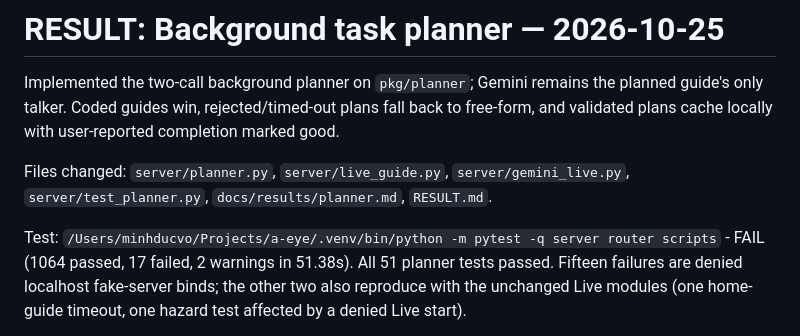
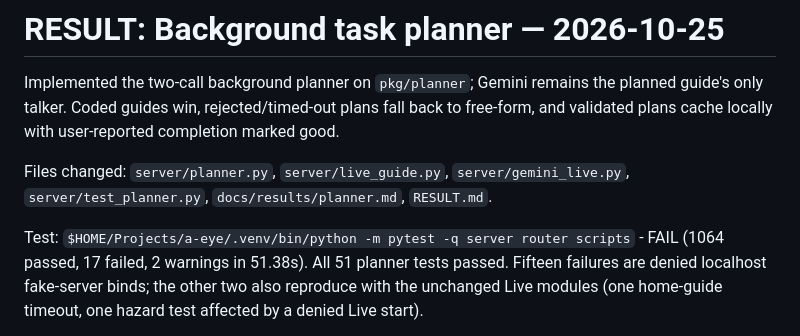
Before and after one commit to minhducvo04/a-eye, a Markdown page: RESULT.md, the part around the change. Rendered like a GitHub page.

Commit message:
Scrub home paths from reports

```diff
--- a/RESULT.md
+++ b/RESULT.md
@@ -54,7 +54,7 @@ validated plans cache locally with user-reported completion marked good.
 Files changed: `server/planner.py`, `server/live_guide.py`, `server/gemini_live.py`,
 `server/test_planner.py`, `docs/results/planner.md`, `RESULT.md`.
 
-Test: `/Users/minhducvo/Projects/a-eye/.venv/bin/python -m pytest -q server router scripts` -
+Test: `$HOME/Projects/a-eye/.venv/bin/python -m pytest -q server router scripts` -
 FAIL (1064 passed, 17 failed, 2 warnings in 51.38s). All 51 planner tests passed. Fifteen failures
 are denied localhost fake-server binds; the other two also reproduce with the unchanged Live
 modules (one home-guide timeout, one hazard test affected by a denied Live start).
```
Also changed, not shown: docs/results/planner.md (+1 -1 lines).
